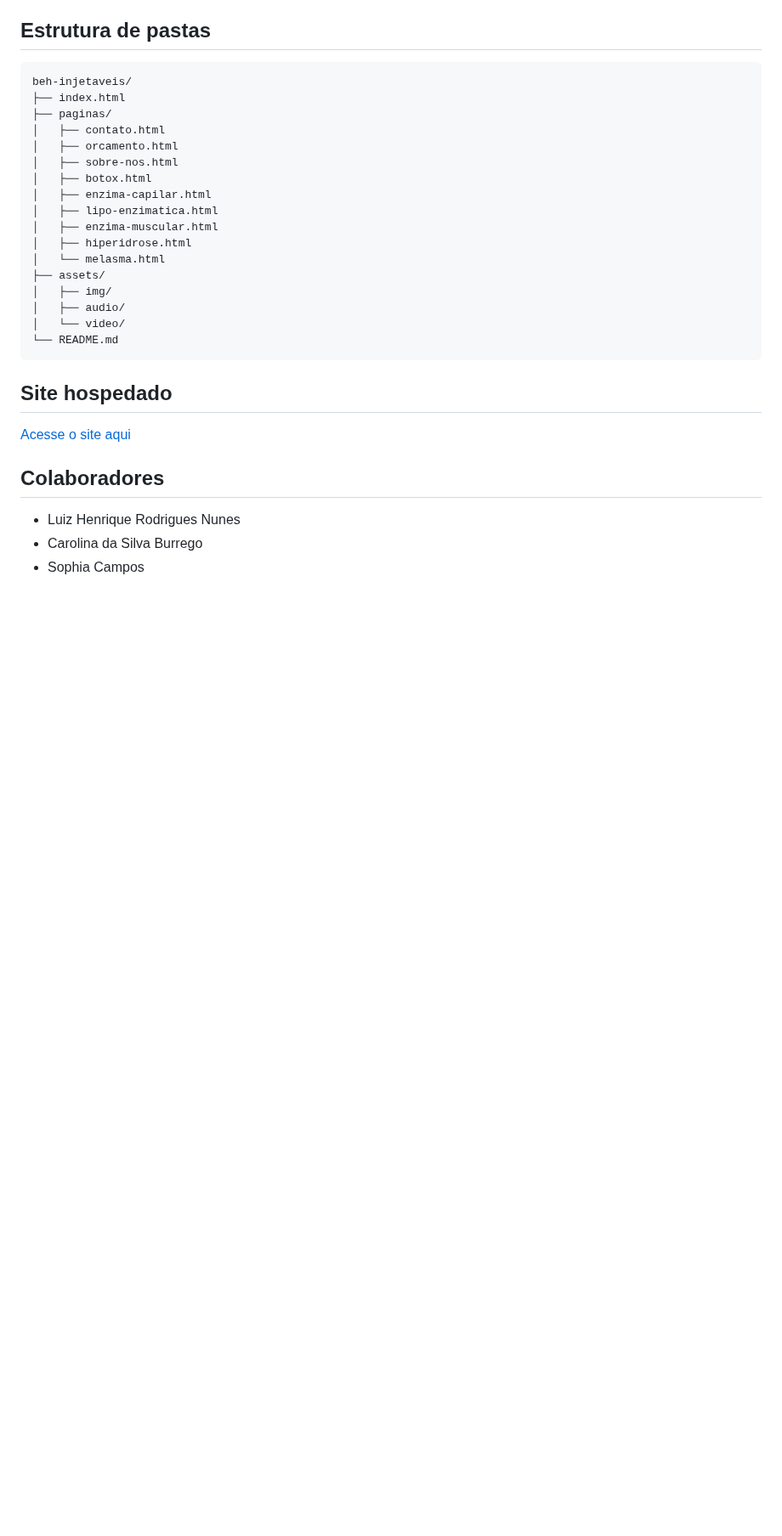
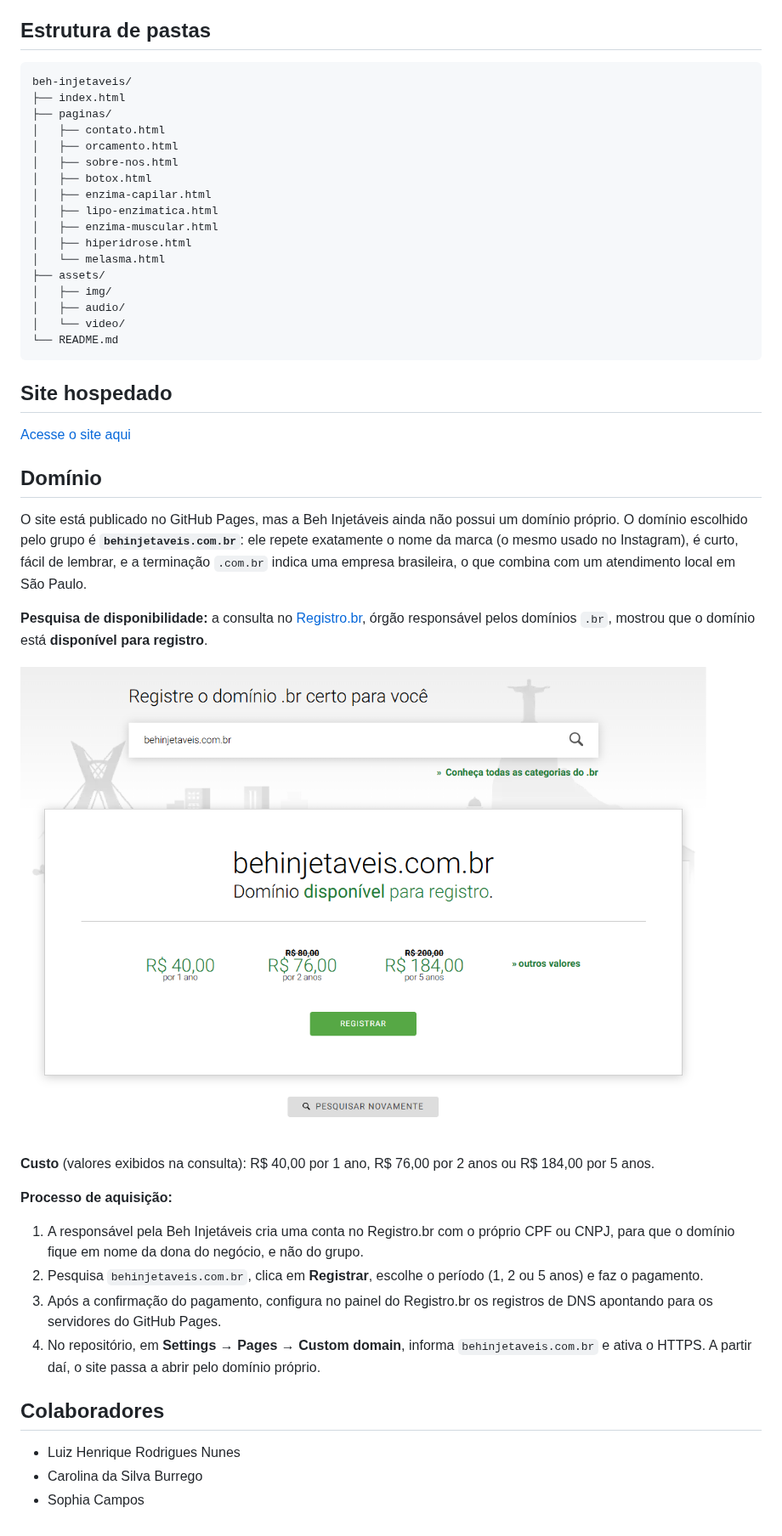
Before and after one commit to Colombogaby/beh-injetaveis, a Markdown page: README.md, the part around one of its changes. Shown at 85% size. Rendered like a GitHub page; pictures changed too: assets/img/dominio/registro-br-behinjetaveis.png (added); blank space fills up the shorter version.

```diff
--- a/README.md
+++ b/README.md
@@ -100,6 +128,32 @@ beh-injetaveis/
 
 [Acesse o site aqui](https://colombogaby.github.io/beh-injetaveis/)
 
+## Domínio
+
+O site está publicado no GitHub Pages, mas a Beh Injetáveis ainda não possui um domínio
+próprio. O domínio escolhido pelo grupo é **`behinjetaveis.com.br`**: ele repete exatamente
+o nome da marca (o mesmo usado no Instagram), é curto, fácil de lembrar, e a terminação
+`.com.br` indica uma empresa brasileira, o que combina com um atendimento local em São Paulo.
+
+**Pesquisa de disponibilidade:** a consulta no [Registro.br](https://registro.br), órgão
+responsável pelos domínios `.br`, mostrou que o domínio está **disponível para registro**.
+
+![Consulta de disponibilidade no Registro.br](assets/img/dominio/registro-br-behinjetaveis.png)
+
+**Custo** (valores exibidos na consulta): R$ 40,00 por 1 ano, R$ 76,00 por 2 anos ou
+R$ 184,00 por 5 anos.
+
+**Processo de aquisição:**
+
+1. A responsável pela Beh Injetáveis cria uma conta no Registro.br com o próprio CPF ou CNPJ,
+   para que o domínio fique em nome da dona do negócio, e não do grupo.
+2. Pesquisa `behinjetaveis.com.br`, clica em **Registrar**, escolhe o período (1, 2 ou 5 anos)
+   e faz o pagamento.
+3. Após a confirmação do pagamento, configura no painel do Registro.br os registros de DNS
+   apontando para os servidores do GitHub Pages.
+4. No repositório, em **Settings → Pages → Custom domain**, informa `behinjetaveis.com.br` e
+   ativa o HTTPS. A partir daí, o site passa a abrir pelo domínio próprio.
+
 ## Colaboradores
 
 - Luiz Henrique Rodrigues Nunes
```
Also changed, not shown: other parts of README.md (+29 -1 lines), assets/img/validacao/css-style.png (added).
